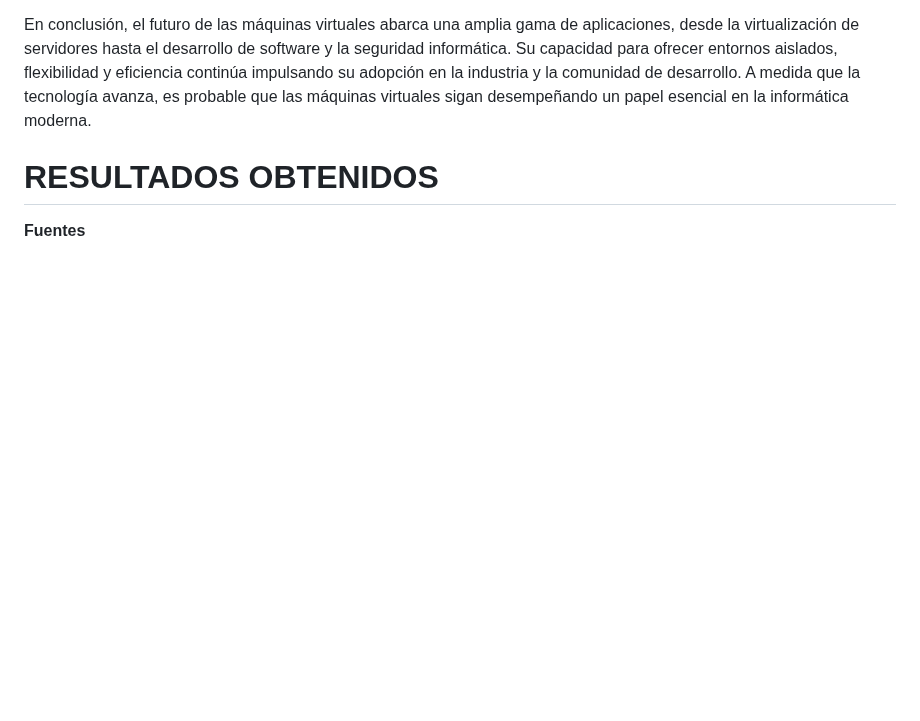
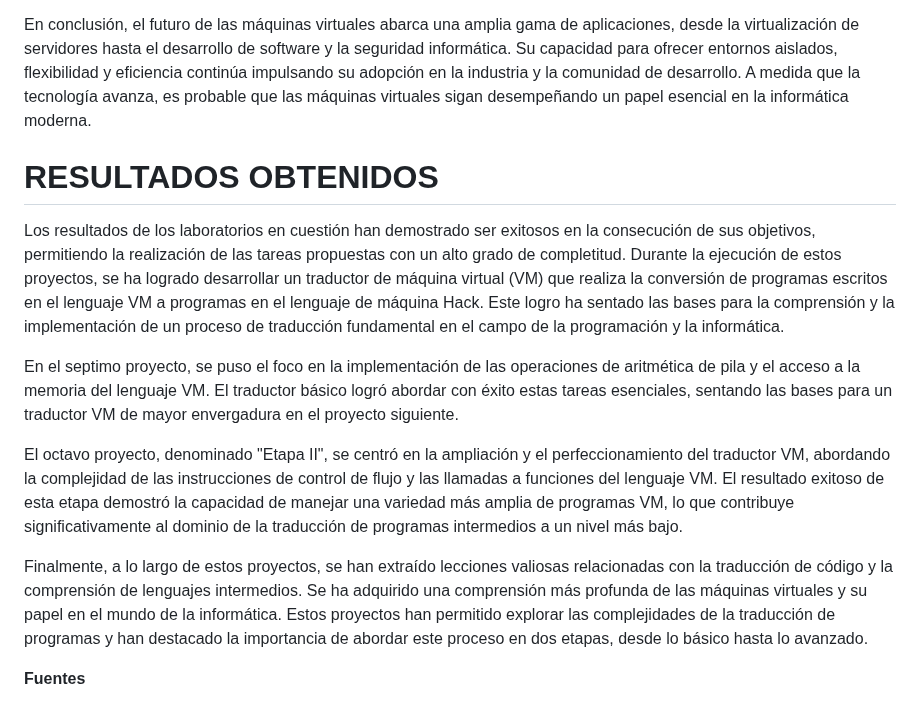
Before and after one commit to AndresFelipeMunozAguilar/Group_S13T3_Repository, a Markdown page: Practica 5 - Creacion de un traductor de lenguaje VM a lenguaje ensamblador HACK/README.md, the part around the change. Rendered like a GitHub page; blank space fills up the shorter version.

```diff
--- a/Practica 5 - Creacion de un traductor de lenguaje VM a lenguaje ensamblador HACK/README.md
+++ b/Practica 5 - Creacion de un traductor de lenguaje VM a lenguaje ensamblador HACK/README.md
@@ -24,6 +24,12 @@ En cuanto a la virtualización de aplicaciones y el empaquetamiento de software,
 En conclusión, el futuro de las máquinas virtuales abarca una amplia gama de aplicaciones, desde la virtualización de servidores hasta el desarrollo de software y la seguridad informática. Su capacidad para ofrecer entornos aislados, flexibilidad y eficiencia continúa impulsando su adopción en la industria y la comunidad de desarrollo. A medida que la tecnología avanza, es probable que las máquinas virtuales sigan desempeñando un papel esencial en la informática moderna.
 
 # RESULTADOS OBTENIDOS
+Los resultados de los laboratorios en cuestión han demostrado ser exitosos en la consecución de sus objetivos, permitiendo la realización de las tareas propuestas con un alto grado de completitud. Durante la ejecución de estos proyectos, se ha logrado desarrollar un traductor de máquina virtual (VM) que realiza la conversión de programas escritos en el lenguaje VM a programas en el lenguaje de máquina Hack. Este logro ha sentado las bases para la comprensión y la implementación de un proceso de traducción fundamental en el campo de la programación y la informática.
 
+En el septimo proyecto, se puso el foco en la implementación de las operaciones de aritmética de pila y el acceso a la memoria del lenguaje VM. El traductor básico logró abordar con éxito estas tareas esenciales, sentando las bases para un traductor VM de mayor envergadura en el proyecto siguiente.
+
+El octavo proyecto, denominado "Etapa II", se centró en la ampliación y el perfeccionamiento del traductor VM, abordando la complejidad de las instrucciones de control de flujo y las llamadas a funciones del lenguaje VM. El resultado exitoso de esta etapa demostró la capacidad de manejar una variedad más amplia de programas VM, lo que contribuye significativamente al dominio de la traducción de programas intermedios a un nivel más bajo.
+
+Finalmente, a lo largo de estos proyectos, se han extraído lecciones valiosas relacionadas con la traducción de código y la comprensión de lenguajes intermedios. Se ha adquirido una comprensión más profunda de las máquinas virtuales y su papel en el mundo de la informática. Estos proyectos han permitido explorar las complejidades de la traducción de programas y han destacado la importancia de abordar este proceso en dos etapas, desde lo básico hasta lo avanzado.
 
 **Fuentes**
```
